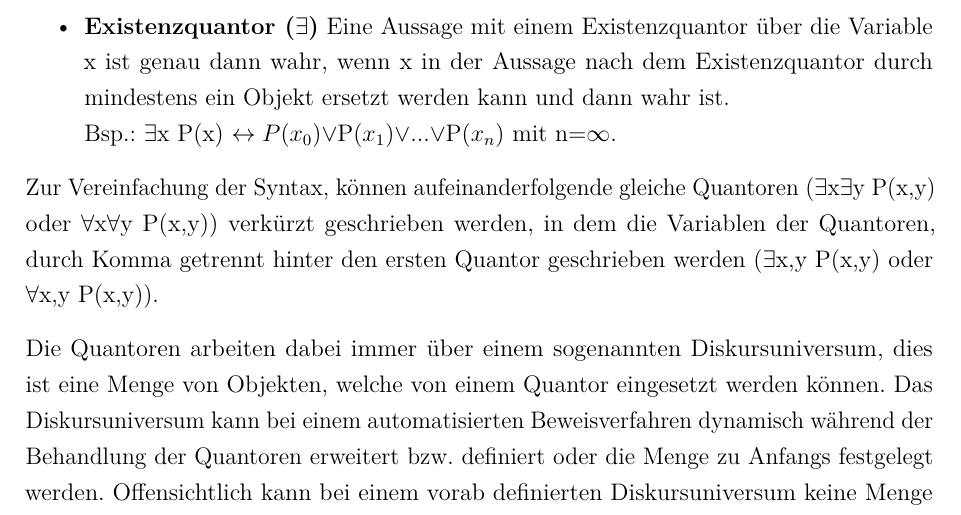
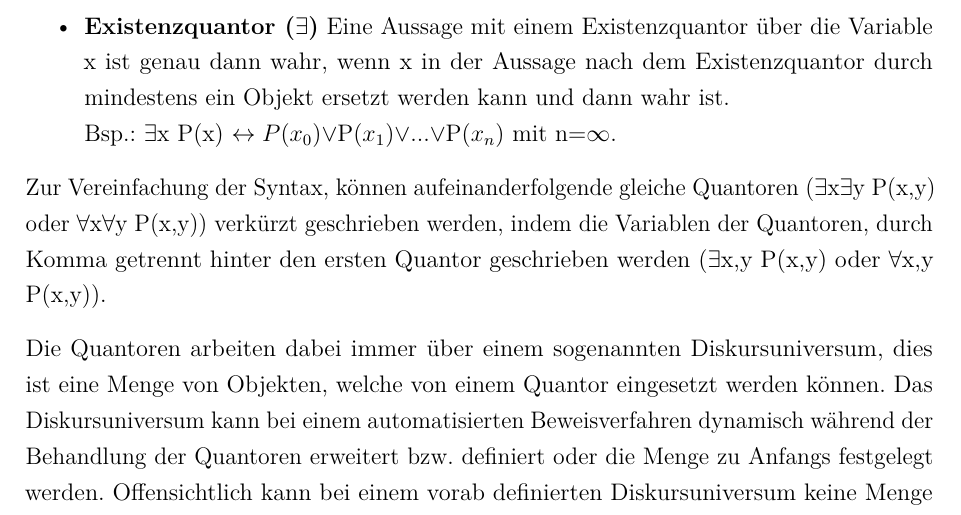
Before and after one commit to oIi123/TableauxProver, a LaTeX document (docs/dokumentation.tex, which reads docs/content/01kapitel.tex): part of page 10 of 48, cut so that both start at the same text. Compiled offline with pdfLaTeX.

Commit message:
corrected spelling

```diff
--- a/docs/content/01kapitel.tex
+++ b/docs/content/01kapitel.tex
@@ -93,7 +93,7 @@ Bsp.: $\forall$x P(x) $\leftrightarrow P(x_{0})\wedge$P$(x_{1})\wedge$...$\wedge
 Bsp.: $\exists$x P(x) $\leftrightarrow P(x_{0})\vee$P$(x_{1})\vee$...$\vee$P$(x_{n})$ mit n=$\infty$.
 \end{itemize}
 
-Zur Vereinfachung der Syntax, können aufeinanderfolgende gleiche Quantoren ($\exists$x$\exists$y P(x,y) oder $\forall$x$\forall$y P(x,y)) verkürzt geschrieben werden, in dem die Variablen der Quantoren, durch Komma getrennt hinter den ersten Quantor geschrieben werden ($\exists$x,y P(x,y) oder $\forall$x,y P(x,y)).
+Zur Vereinfachung der Syntax, können aufeinanderfolgende gleiche Quantoren ($\exists$x$\exists$y P(x,y) oder $\forall$x$\forall$y P(x,y)) verkürzt geschrieben werden, indem die Variablen der Quantoren, durch Komma getrennt hinter den ersten Quantor geschrieben werden ($\exists$x,y P(x,y) oder $\forall$x,y P(x,y)).
 
 Die Quantoren arbeiten dabei immer über einem sogenannten Diskursuniversum, dies ist eine Menge von Objekten, welche von einem Quantor eingesetzt werden können. Das Diskursuniversum kann bei einem automatisierten Beweisverfahren dynamisch während der Behandlung der Quantoren erweitert bzw. definiert oder die Menge zu Anfangs festgelegt werden. Offensichtlich kann bei einem vorab definierten Diskursuniversum keine Menge mit unendlicher Kardinalität angegeben werden, deshalb wird im Rahmen dieser Arbeit das Diskursuniversum dynamisch generiert. Wie neue Objekte zum Diskursuniversum hinzugefügt werden, wird in Abschnitt \ref{tableaux_classic_pred} behandelt.
 
```
